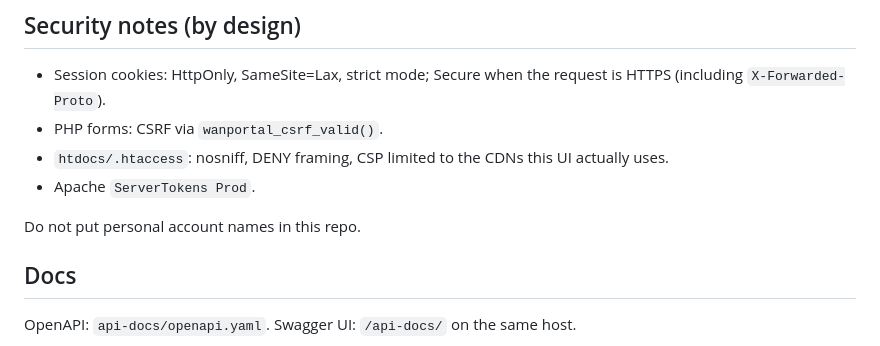
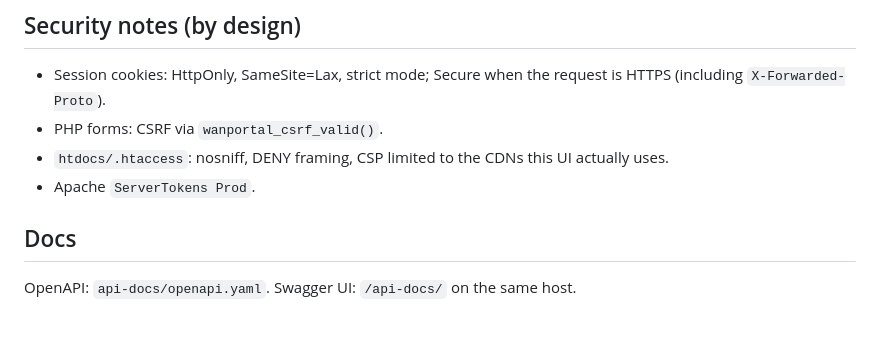
Before and after one commit to dna5rm/wanportal, a Markdown page: README.md, the part around the change. Rendered like a GitHub page; blank space fills up the shorter version.

Commit message:
docs: drop internal agent note from README

```diff
--- a/README.md
+++ b/README.md
@@ -97,8 +97,6 @@ TLS certs are not verified by default (self-signed / lab).
 - `htdocs/.htaccess`: nosniff, DENY framing, CSP limited to the CDNs this UI actually uses.
 - Apache `ServerTokens Prod`.
 
-Do not put personal account names in this repo.
-
 ## Docs
 
 OpenAPI: `api-docs/openapi.yaml`. Swagger UI: `/api-docs/` on the same host.
```
